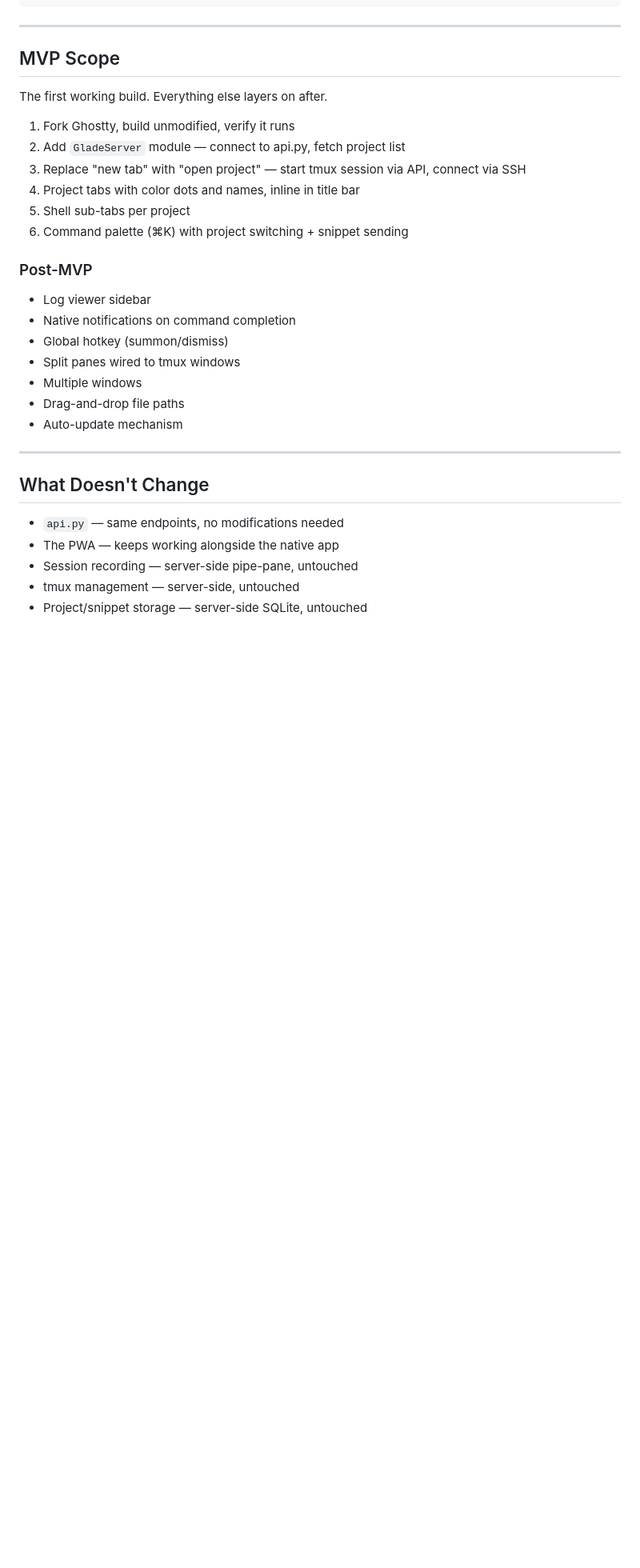
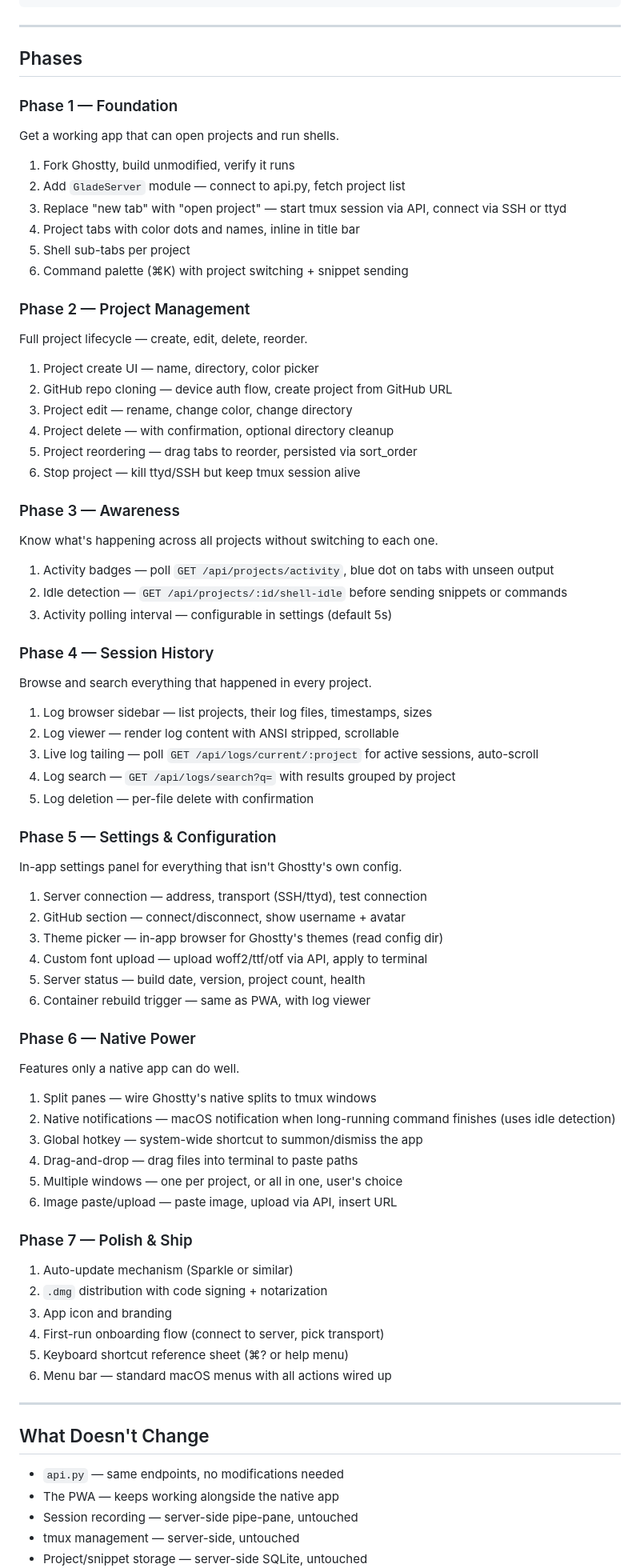
Before and after one commit to mattsimonis/glade-sh, a Markdown page: docs/plans/2026-04-06-native-macos-app-design.md, the part around the change. Shown at 80% size. GitHub-like rendering; blank space fills up the shorter version.

Commit message:
docs: expand native app plan into 7 phases
Replace MVP/post-MVP split with phased roadmap covering all
features the PWA has today plus native-only additions.

Phase 1: Foundation (fork, connect, project tabs, command palette)
Phase 2: Project management (CRUD, GitHub clone, reorder, stop)
Phase 3: Awareness (activity badges, idle detection)
Phase 4: Session history (log browser, search, live tailing)
Phase 5: Settings (server config, GitHub, themes, fonts, rebuild)
Phase 6: Native power (splits, notifications, hotkey, drag-drop)
Phase 7: Polish & ship (auto-update, signing, onboarding)

Co-authored-by: Copilot <223556219+Copilot@users.noreply.github.com>

```diff
--- a/docs/plans/2026-04-06-native-macos-app-design.md
+++ b/docs/plans/2026-04-06-native-macos-app-design.md
@@ -242,27 +242,83 @@ glade-app/                        ← forked from ghostty-org/ghostty
 
 ---
 
-## MVP Scope
+## Phases
 
-The first working build. Everything else layers on after.
+### Phase 1 — Foundation
+
+Get a working app that can open projects and run shells.
 
 1. Fork Ghostty, build unmodified, verify it runs
 2. Add `GladeServer` module — connect to api.py, fetch project list
 3. Replace "new tab" with "open project" — start tmux session via API,
-   connect via SSH
+   connect via SSH or ttyd
 4. Project tabs with color dots and names, inline in title bar
 5. Shell sub-tabs per project
 6. Command palette (⌘K) with project switching + snippet sending
 
-### Post-MVP
+### Phase 2 — Project Management
 
-- Log viewer sidebar
-- Native notifications on command completion
-- Global hotkey (summon/dismiss)
-- Split panes wired to tmux windows
-- Multiple windows
-- Drag-and-drop file paths
-- Auto-update mechanism
+Full project lifecycle — create, edit, delete, reorder.
+
+1. Project create UI — name, directory, color picker
+2. GitHub repo cloning — device auth flow, create project from GitHub URL
+3. Project edit — rename, change color, change directory
+4. Project delete — with confirmation, optional directory cleanup
+5. Project reordering — drag tabs to reorder, persisted via sort_order
+6. Stop project — kill ttyd/SSH but keep tmux session alive
+
+### Phase 3 — Awareness
+
+Know what's happening across all projects without switching to each one.
+
+1. Activity badges — poll `GET /api/projects/activity`, blue dot on tabs
+   with unseen output
+2. Idle detection — `GET /api/projects/:id/shell-idle` before sending
+   snippets or commands
+3. Activity polling interval — configurable in settings (default 5s)
+
+### Phase 4 — Session History
+
+Browse and search everything that happened in every project.
+
+1. Log browser sidebar — list projects, their log files, timestamps, sizes
+2. Log viewer — render log content with ANSI stripped, scrollable
+3. Live log tailing — poll `GET /api/logs/current/:project` for active
+   sessions, auto-scroll
+4. Log search — `GET /api/logs/search?q=` with results grouped by project
+5. Log deletion — per-file delete with confirmation
+
+### Phase 5 — Settings & Configuration
+
+In-app settings panel for everything that isn't Ghostty's own config.
+
+1. Server connection — address, transport (SSH/ttyd), test connection
+2. GitHub section — connect/disconnect, show username + avatar
+3. Theme picker — in-app browser for Ghostty's themes (read config dir)
+4. Custom font upload — upload woff2/ttf/otf via API, apply to terminal
+5. Server status — build date, version, project count, health
+6. Container rebuild trigger — same as PWA, with log viewer
+
+### Phase 6 — Native Power
+
+Features only a native app can do well.
+
+1. Split panes — wire Ghostty's native splits to tmux windows
+2. Native notifications — macOS notification when long-running command
+   finishes (uses idle detection)
+3. Global hotkey — system-wide shortcut to summon/dismiss the app
+4. Drag-and-drop — drag files into terminal to paste paths
+5. Multiple windows — one per project, or all in one, user's choice
+6. Image paste/upload — paste image, upload via API, insert URL
+
+### Phase 7 — Polish & Ship
+
+1. Auto-update mechanism (Sparkle or similar)
+2. `.dmg` distribution with code signing + notarization
+3. App icon and branding
+4. First-run onboarding flow (connect to server, pick transport)
+5. Keyboard shortcut reference sheet (⌘? or help menu)
+6. Menu bar — standard macOS menus with all actions wired up
 
 ---
 
```
